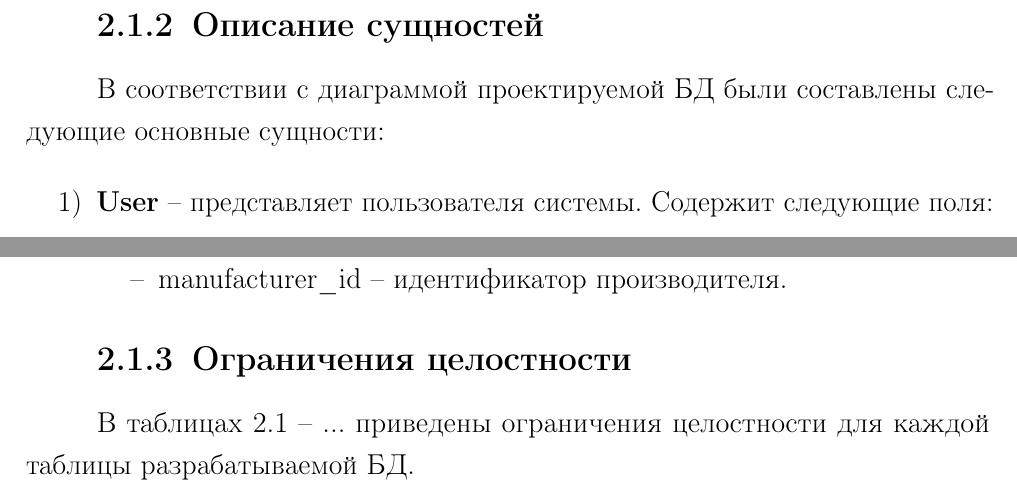
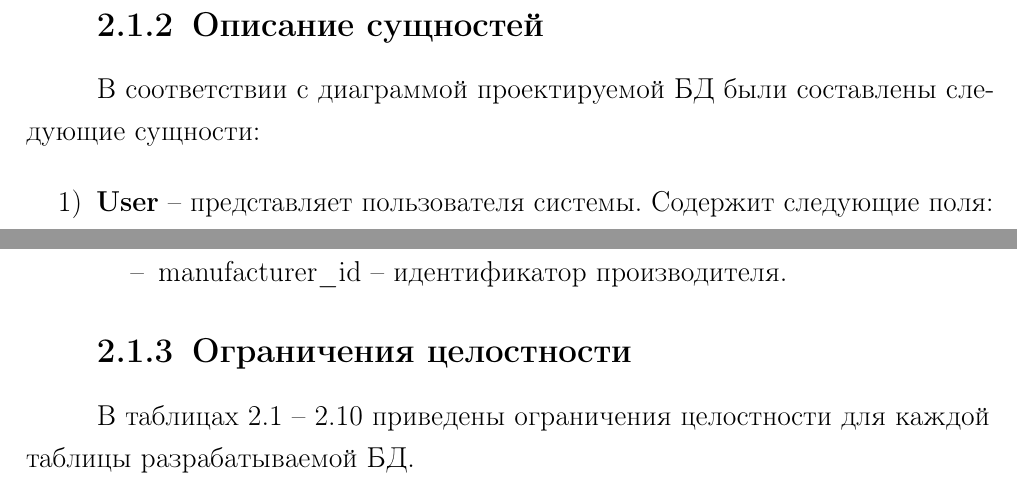
Before and after one commit to nikitalystsev/db_course, a LaTeX document (docs/coursework/coursework.tex, which reads docs/coursework/05-design.tex): two parts of pages 18 and 21 of 31, joined at a grey line, cut so that both start at the same text. Compiled offline with pdfLaTeX.

Commit message:
правки конструкторской

```diff
--- a/docs/coursework/05-design.tex
+++ b/docs/coursework/05-design.tex
@@ -19,7 +19,7 @@
 
 \subsection{Описание сущностей}
 
-В соответствии с диаграммой проектируемой БД были составлены следующие основные сущности:
+В соответствии с диаграммой проектируемой БД были составлены следующие сущности:
 
 \begin{enumerate}
 	\item \textbf{User} -- представляет пользователя системы. Содержит следующие поля:
@@ -141,7 +143,7 @@
 
 \subsection{Ограничения целостности}
 
-В таблицах \ref{tbl:entity_user} -- ... приведены ограничения целостности для каждой таблицы разрабатываемой БД.
+В таблицах \ref{tbl:entity_user} -- \ref{tbl:entity_distributor_manufacturer} приведены ограничения целостности для каждой таблицы разрабатываемой БД.
 
 \clearpage
 
```
Also changed, not shown: docs/coursework/coursework.pdf, docs/coursework/05-design.tex (2 more changed lines).
